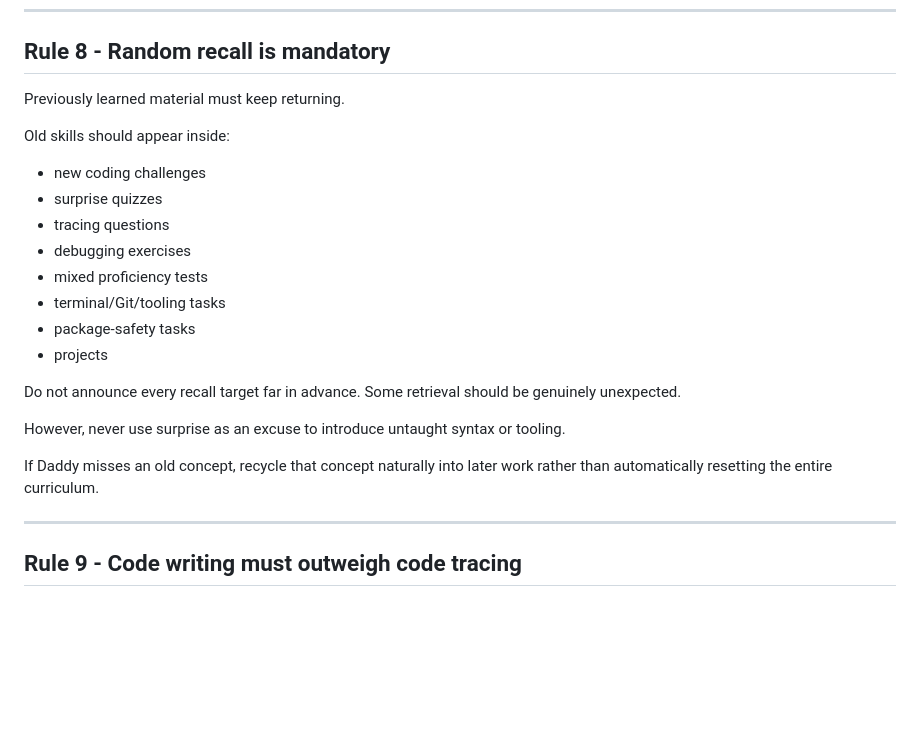
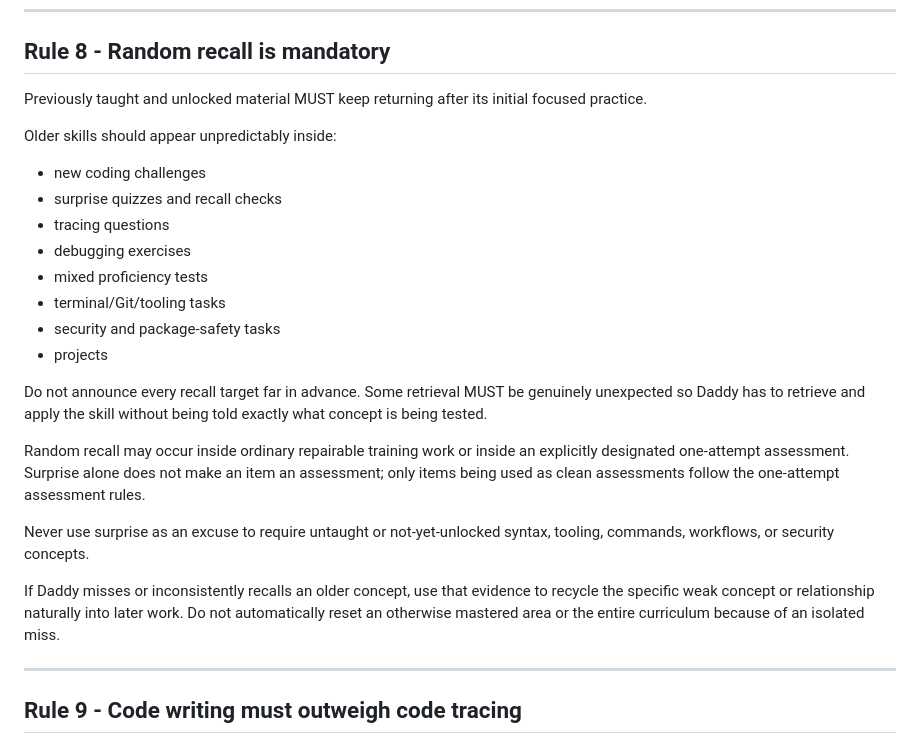
Before and after one commit to DevilMedlar/python-recall-training, a Markdown page: rules.md, the part around the change. GitHub-like rendering; blank space fills up the shorter version.

Commit message:
Revise Rule 8 for clarity on random recall
Clarify language and requirements for random recall in training rules.

```diff
--- a/rules.md
+++ b/rules.md
@@ -296,24 +296,26 @@ The question is always: **Can Daddy retrieve and use this without being shown th
 
 ## Rule 8 - Random recall is mandatory
 
-Previously learned material must keep returning.
+Previously taught and unlocked material MUST keep returning after its initial focused practice.
 
-Old skills should appear inside:
+Older skills should appear unpredictably inside:
 
 - new coding challenges
-- surprise quizzes
+- surprise quizzes and recall checks
 - tracing questions
 - debugging exercises
 - mixed proficiency tests
 - terminal/Git/tooling tasks
-- package-safety tasks
+- security and package-safety tasks
 - projects
 
-Do not announce every recall target far in advance. Some retrieval should be genuinely unexpected.
+Do not announce every recall target far in advance. Some retrieval MUST be genuinely unexpected so Daddy has to retrieve and apply the skill without being told exactly what concept is being tested.
 
-However, never use surprise as an excuse to introduce untaught syntax or tooling.
+Random recall may occur inside ordinary repairable training work or inside an explicitly designated one-attempt assessment. Surprise alone does not make an item an assessment; only items being used as clean assessments follow the one-attempt assessment rules.
 
-If Daddy misses an old concept, recycle that concept naturally into later work rather than automatically resetting the entire curriculum.
+Never use surprise as an excuse to require untaught or not-yet-unlocked syntax, tooling, commands, workflows, or security concepts.
+
+If Daddy misses or inconsistently recalls an older concept, use that evidence to recycle the specific weak concept or relationship naturally into later work. Do not automatically reset an otherwise mastered area or the entire curriculum because of an isolated miss.
 
 ---
 
```
